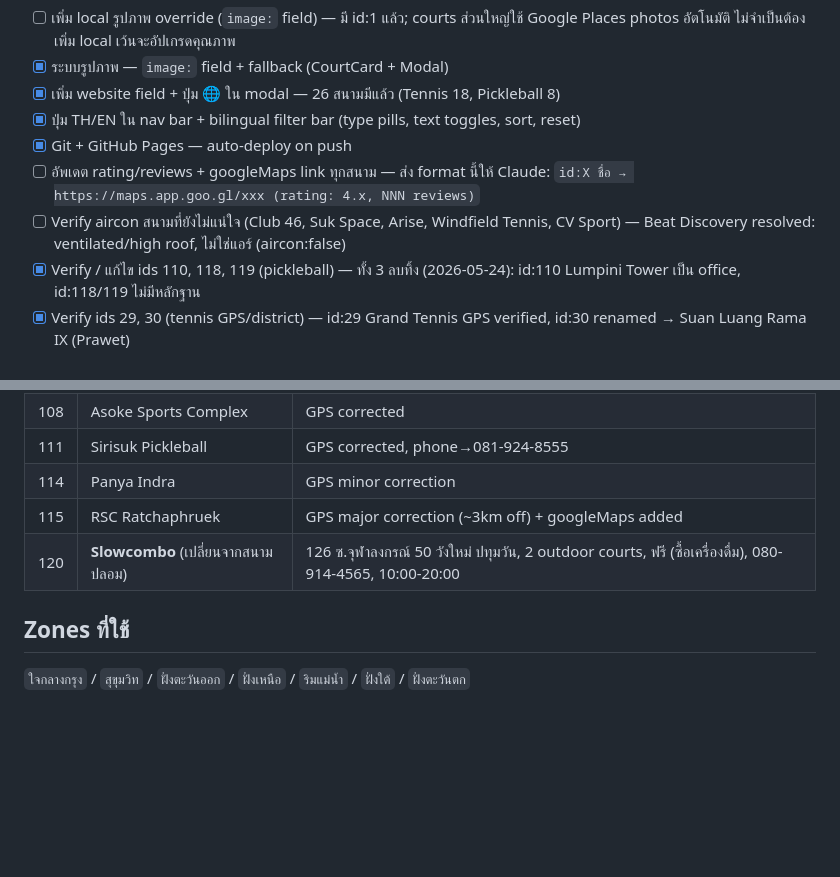
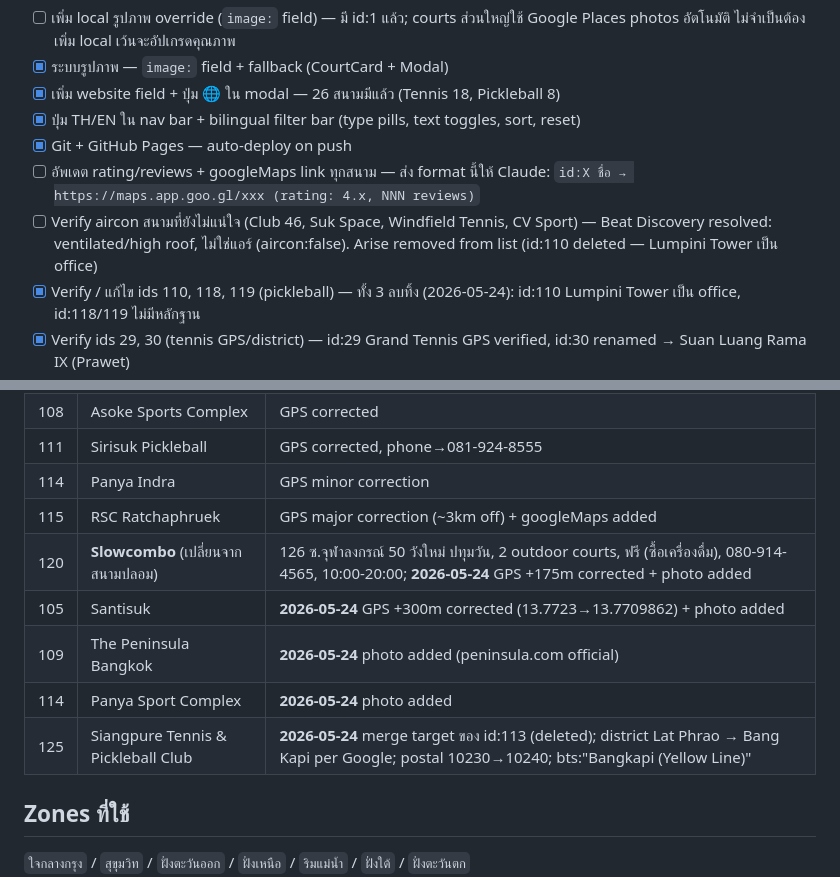
Before and after one commit to poohriss/TennisFinderBkk, a Markdown page: CLAUDE.md, 2 parts joined by grey strips. Rendered like a GitHub page; blank space fills up the shorter version.

```diff
--- a/CLAUDE.md
+++ b/CLAUDE.md
@@ -111,7 +111,7 @@ Claude จะ:
 - [x] ปุ่ม TH/EN ใน nav bar + bilingual filter bar (type pills, text toggles, sort, reset)
 - [x] Git + GitHub Pages — auto-deploy on push
 - [ ] อัพเดต rating/reviews + googleMaps link ทุกสนาม — ส่ง format นี้ให้ Claude: `id:X ชื่อ → https://maps.app.goo.gl/xxx (rating: 4.x, NNN reviews)`
-- [ ] Verify aircon สนามที่ยังไม่แน่ใจ (Club 46, Suk Space, Arise, Windfield Tennis, CV Sport) — Beat Discovery resolved: ventilated/high roof, ไม่ใช่แอร์ (aircon:false)
+- [ ] Verify aircon สนามที่ยังไม่แน่ใจ (Club 46, Suk Space, Windfield Tennis, CV Sport) — Beat Discovery resolved: ventilated/high roof, ไม่ใช่แอร์ (aircon:false). Arise removed from list (id:110 deleted — Lumpini Tower เป็น office)
 - [x] Verify / แก้ไข ids 110, 118, 119 (pickleball) — ทั้ง 3 ลบทิ้ง (2026-05-24): id:110 Lumpini Tower เป็น office, id:118/119 ไม่มีหลักฐาน
 - [x] Verify ids 29, 30 (tennis GPS/district) — id:29 Grand Tennis GPS verified, id:30 renamed → Suan Luang Rama IX (Prawet)
 - [x] Verify และเพิ่มข้อมูล Pickleball courts (20 สนาม, ids 101–120)
@@ -221,7 +230,11 @@ Claude จะ:
 | 111 | Sirisuk Pickleball | GPS corrected, phone→081-924-8555 |
 | 114 | Panya Indra | GPS minor correction |
 | 115 | RSC Ratchaphruek | GPS major correction (~3km off) + googleMaps added |
-| 120 | **Slowcombo** (เปลี่ยนจากสนามปลอม) | 126 ซ.จุฬาลงกรณ์ 50 วังใหม่ ปทุมวัน, 2 outdoor courts, ฟรี (ซื้อเครื่องดื่ม), 080-914-4565, 10:00-20:00 |
+| 120 | **Slowcombo** (เปลี่ยนจากสนามปลอม) | 126 ซ.จุฬาลงกรณ์ 50 วังใหม่ ปทุมวัน, 2 outdoor courts, ฟรี (ซื้อเครื่องดื่ม), 080-914-4565, 10:00-20:00; **2026-05-24** GPS +175m corrected + photo added |
+| 105 | Santisuk | **2026-05-24** GPS +300m corrected (13.7723→13.7709862) + photo added |
+| 109 | The Peninsula Bangkok | **2026-05-24** photo added (peninsula.com official) |
+| 114 | Panya Sport Complex | **2026-05-24** photo added |
+| 125 | Siangpure Tennis & Pickleball Club | **2026-05-24** merge target ของ id:113 (deleted); district Lat Phrao → Bang Kapi per Google; postal 10230→10240; bts:"Bangkapi (Yellow Line)" |
 
 ## Zones ที่ใช้
 
```
Also changed, not shown: other parts of CLAUDE.md (+9 -0 lines).
